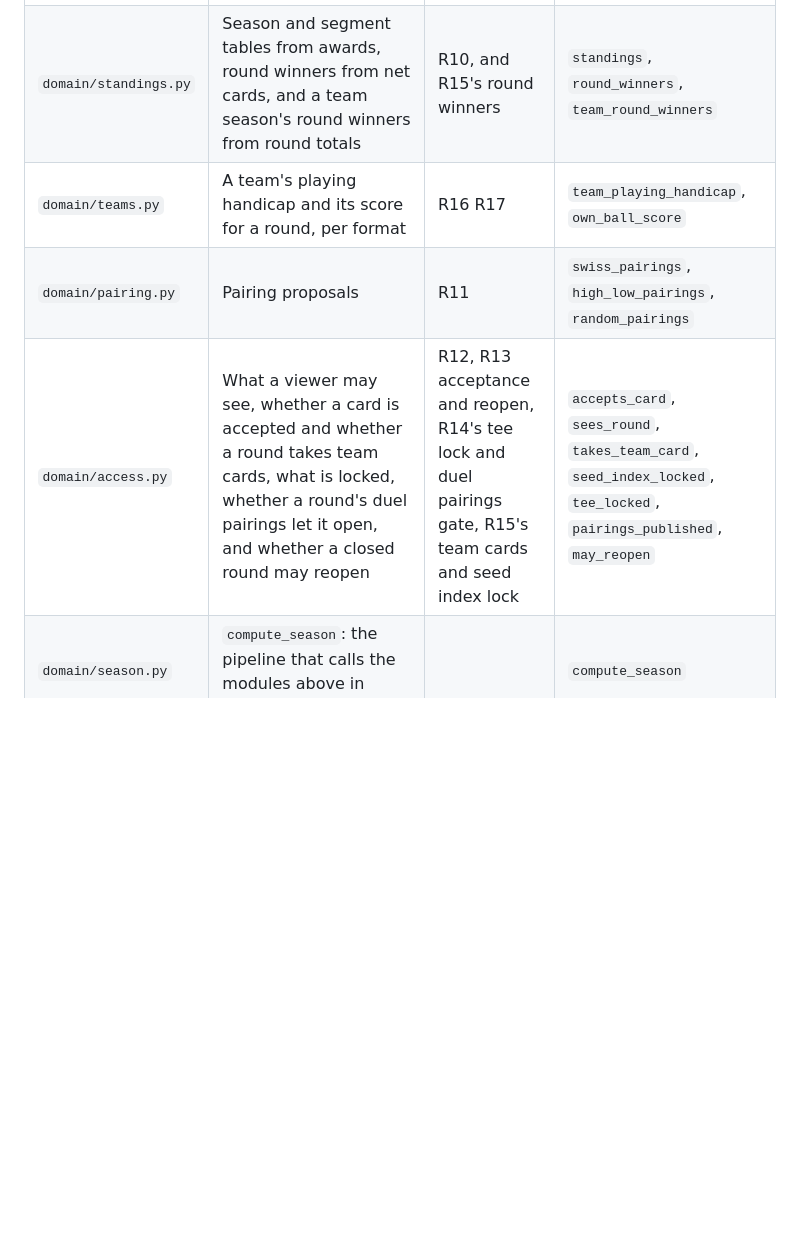
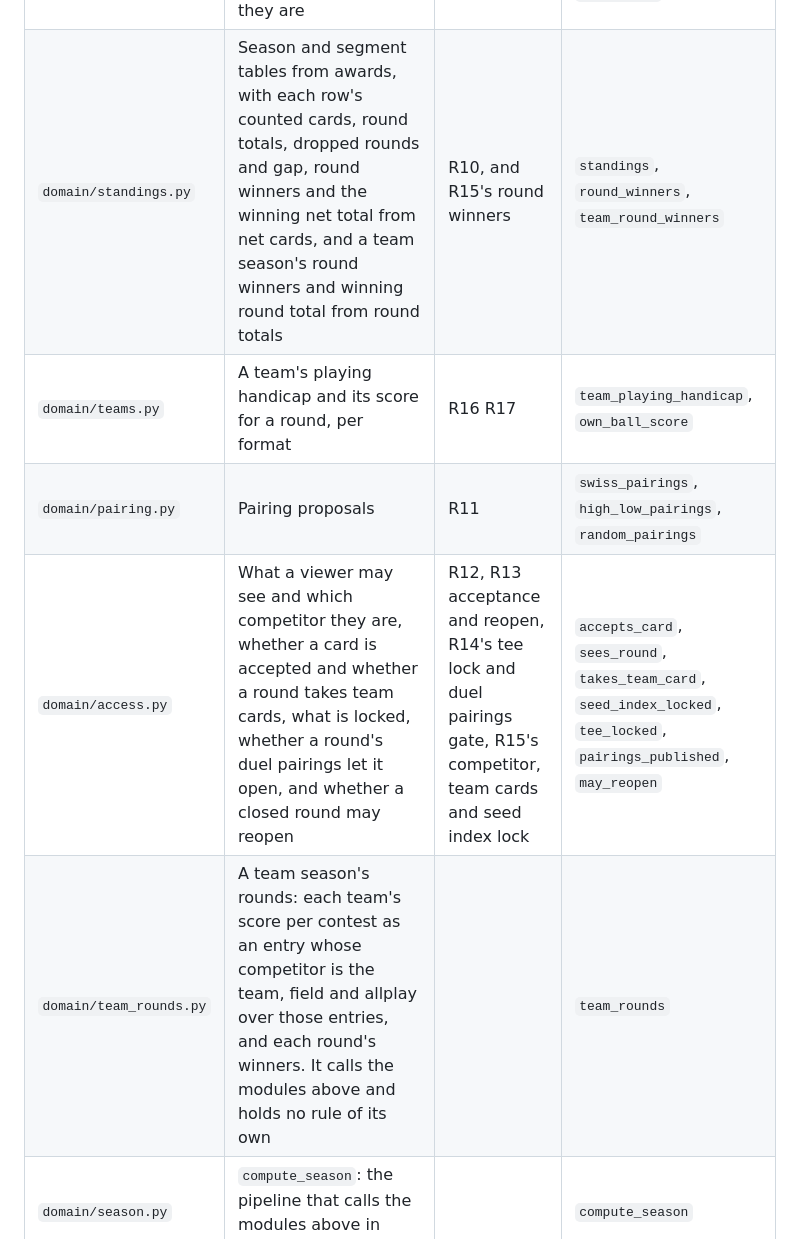
Before and after one commit to dedwardn/golf-league, a Markdown page: docs/ARCHITECTURE.md, the part around one of its changes. GitHub-like rendering; blank space fills up the shorter version.

Commit message:
Docs: S15b's team branch split and accept criteria, decision 9 settled for the standings, and the S14c items due before S17
Co-Authored-By: Claude Opus 5.5 <noreply@anthropic.com>

```diff
--- a/docs/ARCHITECTURE.md
+++ b/docs/ARCHITECTURE.md
@@ -41,10 +41,11 @@ One concept, one module. The public API column is filled in by `/finish` as modu
 | `domain/sides.py` | Building single, bestball and virtual sides | R7 | `single_side`, `bestball_side`, `virtual_side` |
 | `domain/compare.py` | Comparing two sides on a basis | R8 | `compare` |
 | `domain/contests.py` | Turning one contest's config, sides and pairings, or the awards of another contest, into awards, and the admin's manual awards as they are | R9 | `duel_awards`, `field_awards`, `allplay_awards`, `teambonus_awards`, `manual_awards`, `is_on_time` |
-| `domain/standings.py` | Season and segment tables from awards, round winners from net cards, and a team season's round winners from round totals | R10, and R15's round winners | `standings`, `round_winners`, `team_round_winners` |
+| `domain/standings.py` | Season and segment tables from awards, with each row's counted cards, round totals, dropped rounds and gap, round winners and the winning net total from net cards, and a team season's round winners and winning round total from round totals | R10, and R15's round winners | `standings`, `round_winners`, `team_round_winners` |
 | `domain/teams.py` | A team's playing handicap and its score for a round, per format | R16 R17 | `team_playing_handicap`, `own_ball_score` |
 | `domain/pairing.py` | Pairing proposals | R11 | `swiss_pairings`, `high_low_pairings`, `random_pairings` |
-| `domain/access.py` | What a viewer may see, whether a card is accepted and whether a round takes team cards, what is locked, whether a round's duel pairings let it open, and whether a closed round may reopen | R12, R13 acceptance and reopen, R14's tee lock and duel pairings gate, R15's team cards and seed index lock | `accepts_card`, `sees_round`, `takes_team_card`, `seed_index_locked`, `tee_locked`, `pairings_published`, `may_reopen` |
+| `domain/access.py` | What a viewer may see and which competitor they are, whether a card is accepted and whether a round takes team cards, what is locked, whether a round's duel pairings let it open, and whether a closed round may reopen | R12, R13 acceptance and reopen, R14's tee lock and duel pairings gate, R15's competitor, team cards and seed index lock | `accepts_card`, `sees_round`, `takes_team_card`, `seed_index_locked`, `tee_locked`, `pairings_published`, `may_reopen` |
+| `domain/team_rounds.py` | A team season's rounds: each team's score per contest as an entry whose competitor is the team, field and allplay over those entries, and each round's winners. It calls the modules above and holds no rule of its own | | `team_rounds` |
 | `domain/season.py` | `compute_season`: the pipeline that calls the modules above in order | | `compute_season` |
 
 ## Store module map
```
Also changed, not shown: other parts of docs/ARCHITECTURE.md (+1 -1 lines), docs/BUILD_PLAN.md (+2 -2 lines), docs/SPEC.md (+4 -4 lines).
